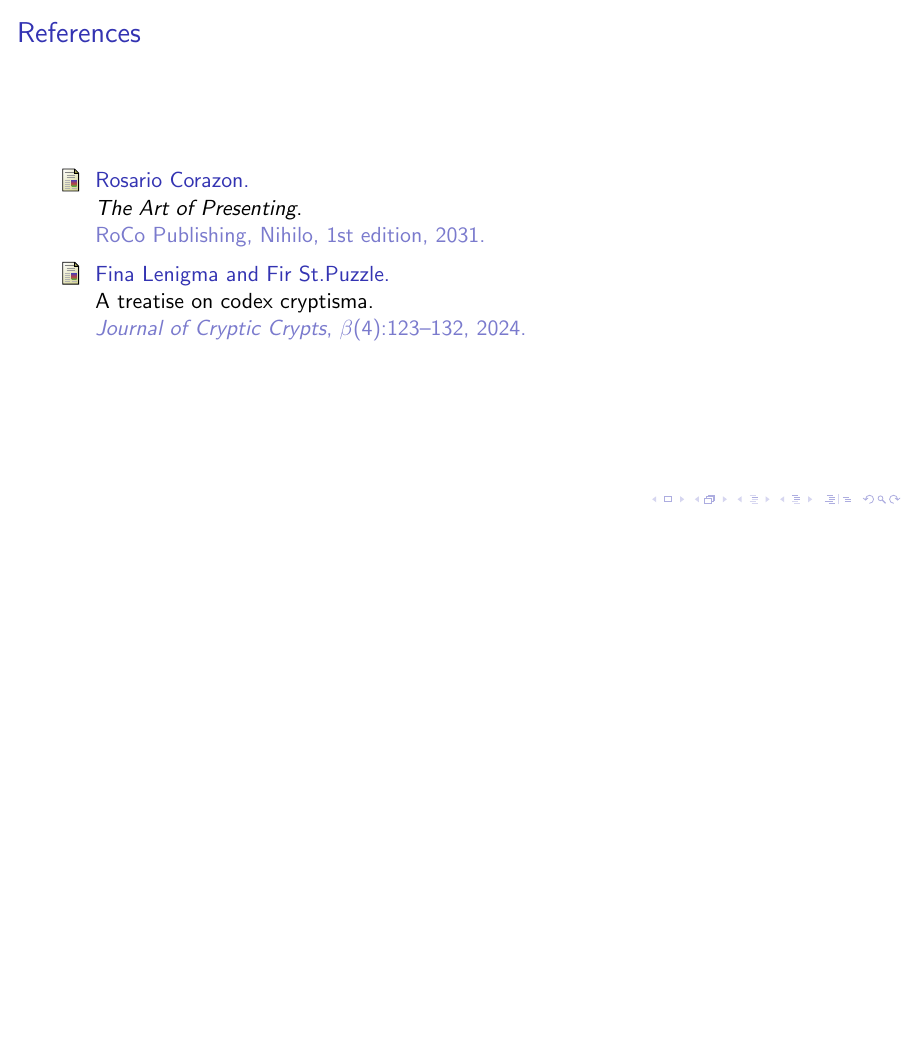
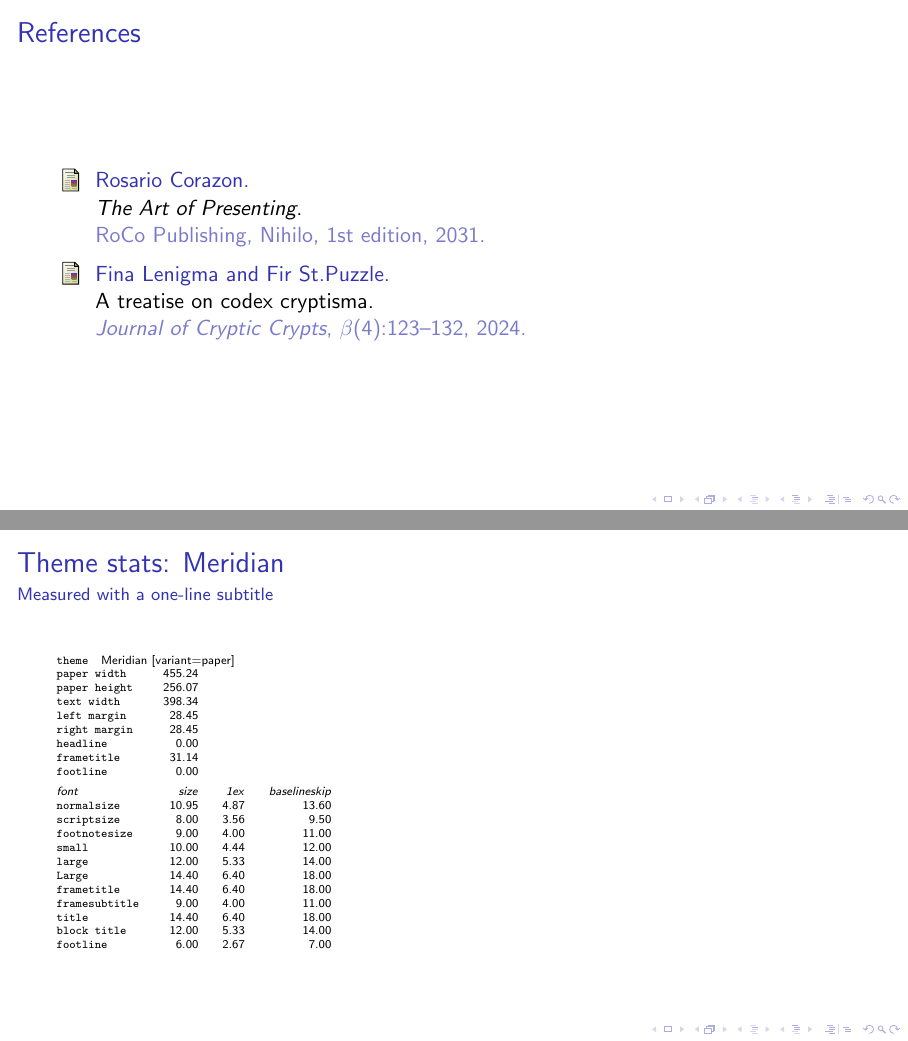
Before and after one commit to rose-ember-forge/ThemeForge, LaTeX slides (examples/demo.tex, which reads examples/themestats.tex): page 10 of 10 before the commit and pages 10 and 11 of 11 after it, the two joined at a grey line, the shorter picture padded with empty space. Compiled offline with pdfLaTeX; a LaTeX package or settings file that is missing is left out.

Commit message:
Fabrica theme ready. Added themestats.tex to print out stats of the theme at the last page of the compiled demo document.

```diff
--- /dev/null
+++ b/examples/themestats.tex
@@ -0,0 +34,84 @@
+\cs_new:Npn \TFlpad #1#2 { \__tfs_lpad:ne {#1} {#2} }
+\cs_new:Npn \TFrpad #1#2 { \__tfs_rpad:ne {#1} {#2} }
+\ExplSyntaxOff
+
+\makeatletter
+
+% ---- Output: one line in the text file + one table row on the slide ------
+% Column widths in the text file, in characters.
+\def\tf@wl{16}   % label
+\def\tf@wn{10}   % each number column
+\def\tf@wb{14}   % the baselineskip column (its heading is longer)
+\newwrite\tf@out
+\immediate\openout\tf@out=\jobname-stats.txt
+
+% \tf@line{label}{value}: a text line, label padded to one width.
+\newcommand\tf@line[2]{\immediate\write\tf@out{\TFrpad{\tf@wl}{#1}#2}}
+
+% A length: label, then the number right-aligned in its column.
+\newcommand\tf@len[2]{% #1 = label, #2 = length
+  \tf@line{#1}{\TFlpad{\tf@wn}{\TFnum{#2}}}%
+  \texttt{#1} & \TFnum{#2} &&\\
+}
+
+% Height of a beamer template, as drawn on this slide.
+\newcommand\tf@tpl[2]{% #1 = label, #2 = template name
+  \setbox0=\vbox{\usebeamertemplate*{#2}}%
+  \xdef\tf@h{\the\dimexpr\ht0+\dp0\relax}% keep it: each table cell is its own group
+  \tf@len{#1}{\tf@h}%
+}
+
+% A font: size, 1ex (x-height) and baselineskip, in three columns.
+\newcommand\tf@font[2]{% #1 = label, #2 = font switch
+  \begingroup #2% switch font inside a group, keep the numbers with \xdef
+    \xdef\tf@size{\f@size pt}%
+    \xdef\tf@ex{\the\fontdimen5\font}%
+    \xdef\tf@bl{\the\baselineskip}%
+  \endgroup
+  \tf@line{#1}{\TFlpad{\tf@wn}{\TFnum{\tf@size}}%
+               \TFlpad{\tf@wn}{\TFnum{\tf@ex}}%
+               \TFlpad{\tf@wb}{\TFnum{\tf@bl}}}%
+  \texttt{#1} & \TFnum{\tf@size} & \TFnum{\tf@ex} & \TFnum{\tf@bl}\\
+}
+
+% A heading row for the font columns.
+\newcommand\tf@fonthead{%
+  \noalign{% \noalign must come first in a table row, so the writes go inside it
+    \immediate\write\tf@out{}%
+    \tf@line{font}{\TFlpad{\tf@wn}{size}\TFlpad{\tf@wn}{1ex}\TFlpad{\tf@wb}{baselineskip}}%
+    \smallskip}%
+  \textit{font} & \textit{size} & \textit{1ex} & \textit{baselineskip}\\
+}
+
+\begin{frame}[noframenumbering]{Theme stats: \ThemeName}{Measured with a one-line subtitle}
+  \tiny
+  \tf@line{theme}{\ThemeName\space[\ThemeOptions]}%
+  \immediate\write\tf@out{}%
+  \begin{tabular}{@{}lrrr@{}}
+    \multicolumn{4}{@{}l}{\texttt{theme}\quad \ThemeName\space[\ThemeOptions]}\\
+    \tf@len{paper width}{\paperwidth}
+    \tf@len{paper height}{\paperheight}
+    \tf@len{text width}{\textwidth}
+    \tf@len{left margin}{\beamer@leftmargin}
+    \tf@len{right margin}{\beamer@rightmargin}
+    \tf@tpl{headline}{headline}
+    \tf@tpl{frametitle}{frametitle}
+    \tf@tpl{footline}{footline}
+    \tf@fonthead
+    \tf@font{normalsize}{\normalsize}
+    \tf@font{scriptsize}{\scriptsize}
+    \tf@font{footnotesize}{\footnotesize}
+    \tf@font{small}{\small}
+    \tf@font{large}{\large}
+    \tf@font{Large}{\Large}
+    \tf@font{frametitle}{\usebeamerfont{frametitle}}
+    \tf@font{framesubtitle}{\usebeamerfont{framesubtitle}}
+    \tf@font{title}{\usebeamerfont{title}}
+    \tf@font{block title}{\usebeamerfont{block title}}
+    \tf@font{footline}{\usebeamerfont{footline}}
+  \end{tabular}
+\end{frame}
+
+\immediate\closeout\tf@out
+\makeatother
+% \fi
```
Also changed, not shown: examples/demo.tex (+3 -0 lines), examples/themestats.tex (33 more changed lines), 4 other files.
